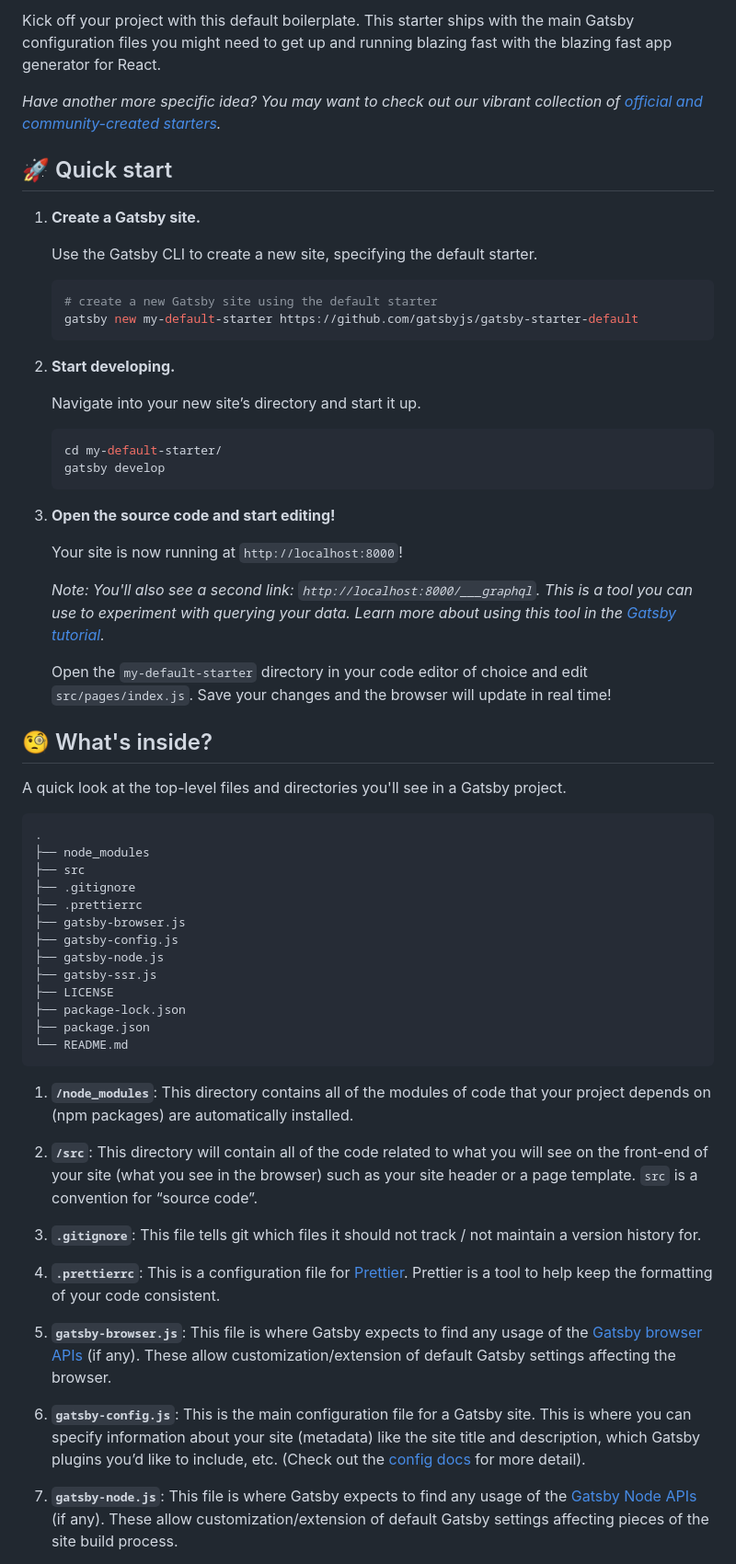
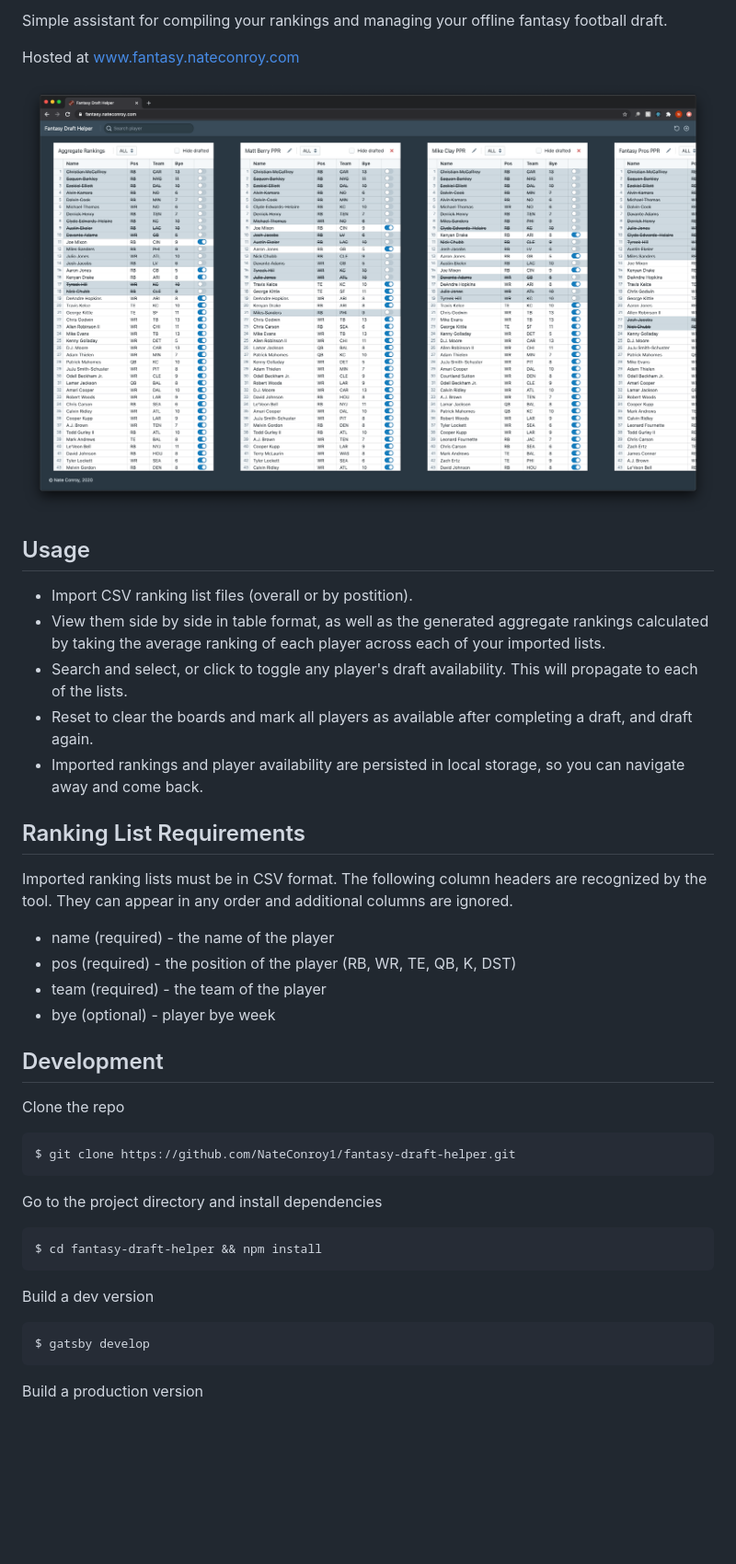
Before and after one commit to NateConroy1/fantasy-draft-helper, a Markdown page: README.md, the part around the change printed below. Shown: that part at 92% size. GitHub-like rendering; pictures changed too: assets/screenshot.png (added); blank space fills up the shorter version.

Commit message:
Make initial readme

````diff
--- a/README.md
+++ b/README.md
@@ -10,65 +2,46 @@
 
-Kick off your project with this default boilerplate. This starter ships with the main Gatsby configuration files you might need to get up and running blazing fast with the blazing fast app generator for React.
+Simple assistant for compiling your rankings and managing your offline fantasy football draft.
 
-_Have another more specific idea? You may want to check out our vibrant collection of [official and community-created starters](https://www.gatsbyjs.org/docs/gatsby-starters/)._
+Hosted at www.fantasy.nateconroy.com
 
-## 🚀 Quick start
+![fantasy-draft-helper](assets/screenshot.png)
 
-1.  **Create a Gatsby site.**
+## Usage
 
-    Use the Gatsby CLI to create a new site, specifying the default starter.
+* Import CSV ranking list files (overall or by postition).
+* View them side by side in table format, as well as the generated aggregate rankings calculated by taking the average ranking of each player across each of your imported lists.
+* Search and select, or click to toggle any player's draft availability. This will propagate to each of the lists.
+* Reset to clear the boards and mark all players as available after completing a draft, and draft again.
+* Imported rankings and player availability are persisted in local storage, so you can navigate away and come back.
 
-    ```shell
-    # create a new Gatsby site using the default starter
-    gatsby new my-default-starter https://github.com/gatsbyjs/gatsby-starter-default
-    ```
+## Ranking List Requirements
 
-1.  **Start developing.**
+Imported ranking lists must be in CSV format. The following column headers are recognized by the tool.
+They can appear in any order and additional columns are ignored.
 
-    Navigate into your new site’s directory and start it up.
+* name (required) - the name of the player
+* pos (required) - the position of the player (RB, WR, TE, QB, K, DST)
+* team (required) - the team of the player
+* bye (optional) - player bye week
 
-    ```shell
-    cd my-default-starter/
-    gatsby develop
-    ```
+## Development
 
-1.  **Open the source code and start editing!**
+Clone the repo
 
-    Your site is now running at `http://localhost:8000`!
+```bash
+$ git clone https://github.com/NateConroy1/fantasy-draft-helper.git
+```
 
-    _Note: You'll also see a second link: _`http://localhost:8000/___graphql`_. This is a tool you can use to experiment with querying your data. Learn more about using this tool in the [Gatsby tutorial](https://www.gatsbyjs.org/tutorial/part-five/#introducing-graphiql)._
+Go to the project directory and install dependencies
 
-    Open the `my-default-starter` directory in your code editor of choice and edit `src/pages/index.js`. Save your changes and the browser will update in real time!
+```bash
+$ cd fantasy-draft-helper && npm install
+```
 
-## 🧐 What's inside?
+Build a dev version
+```bash
+$ gatsby develop
+```
 
-A quick look at the top-level files and directories you'll see in a Gatsby project.
+Build a production version
 
-    .
-    ├── node_modules
-    ├── src
-    ├── .gitignore
-    ├── .prettierrc
-    ├── gatsby-browser.js
-    ├── gatsby-config.js
-    ├── gatsby-node.js
-    ├── gatsby-ssr.js
-    ├── LICENSE
-    ├── package-lock.json
-    ├── package.json
-    └── README.md
-
-1.  **`/node_modules`**: This directory contains all of the modules of code that your project depends on (npm packages) are automatically installed.
-
-2.  **`/src`**: This directory will contain all of the code related to what you will see on the front-end of your site (what you see in the browser) such as your site header or a page template. `src` is a convention for “source code”.
-
-3.  **`.gitignore`**: This file tells git which files it should not track / not maintain a version history for.
-
-4.  **`.prettierrc`**: This is a configuration file for [Prettier](https://prettier.io/). Prettier is a tool to help keep the formatting of your code consistent.
-
-5.  **`gatsby-browser.js`**: This file is where Gatsby expects to find any usage of the [Gatsby browser APIs](https://www.gatsbyjs.org/docs/browser-apis/) (if any). These allow customization/extension of default Gatsby settings affecting the browser.
-
-6.  **`gatsby-config.js`**: This is the main configuration file for a Gatsby site. This is where you can specify information about your site (metadata) like the site title and description, which Gatsby plugins you’d like to include, etc. (Check out the [config docs](https://www.gatsbyjs.org/docs/gatsby-config/) for more detail).
-
-7.  **`gatsby-node.js`**: This file is where Gatsby expects to find any usage of the [Gatsby Node APIs](https://www.gatsbyjs.org/docs/node-apis/) (if any). These allow customization/extension of default Gatsby settings affecting pieces of the site build process.
-
````
Also changed, not shown: other parts of README.md (+5 -34 lines).
